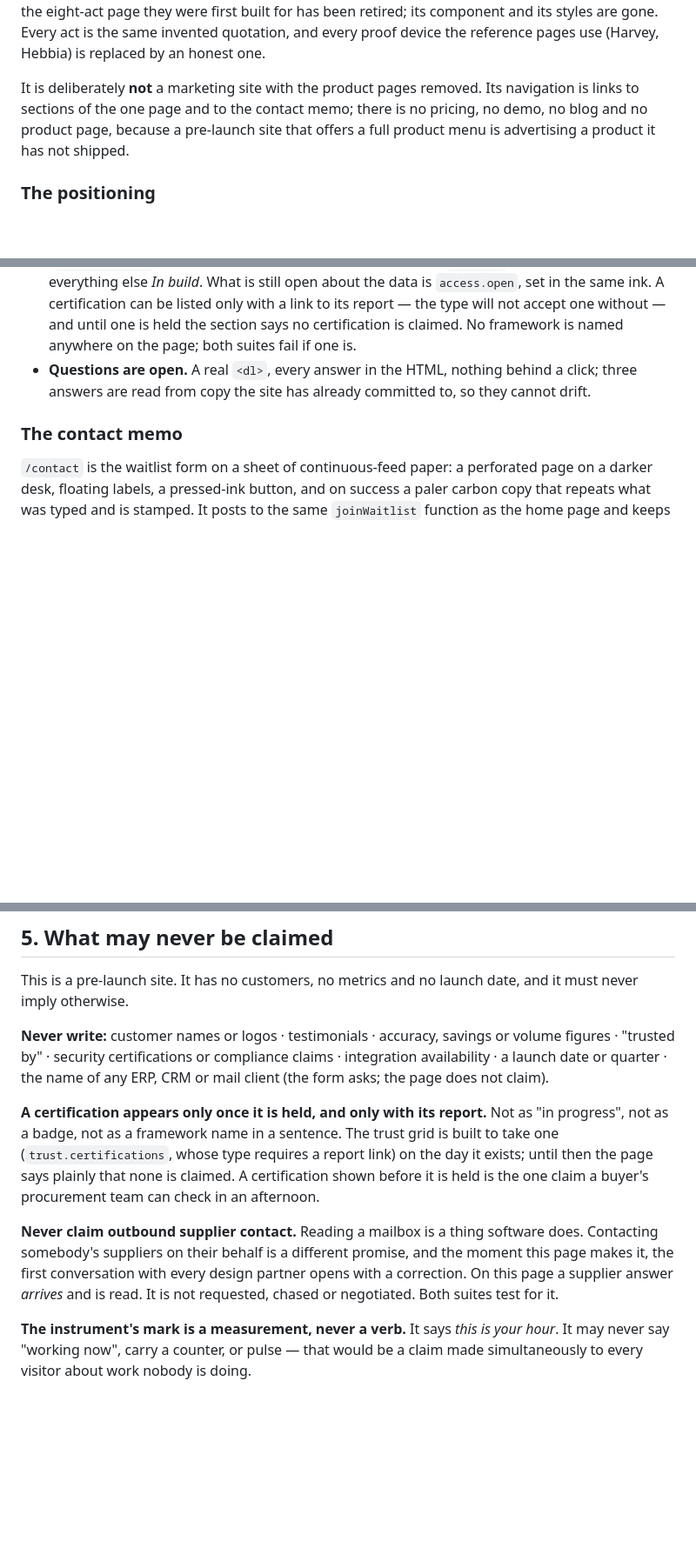
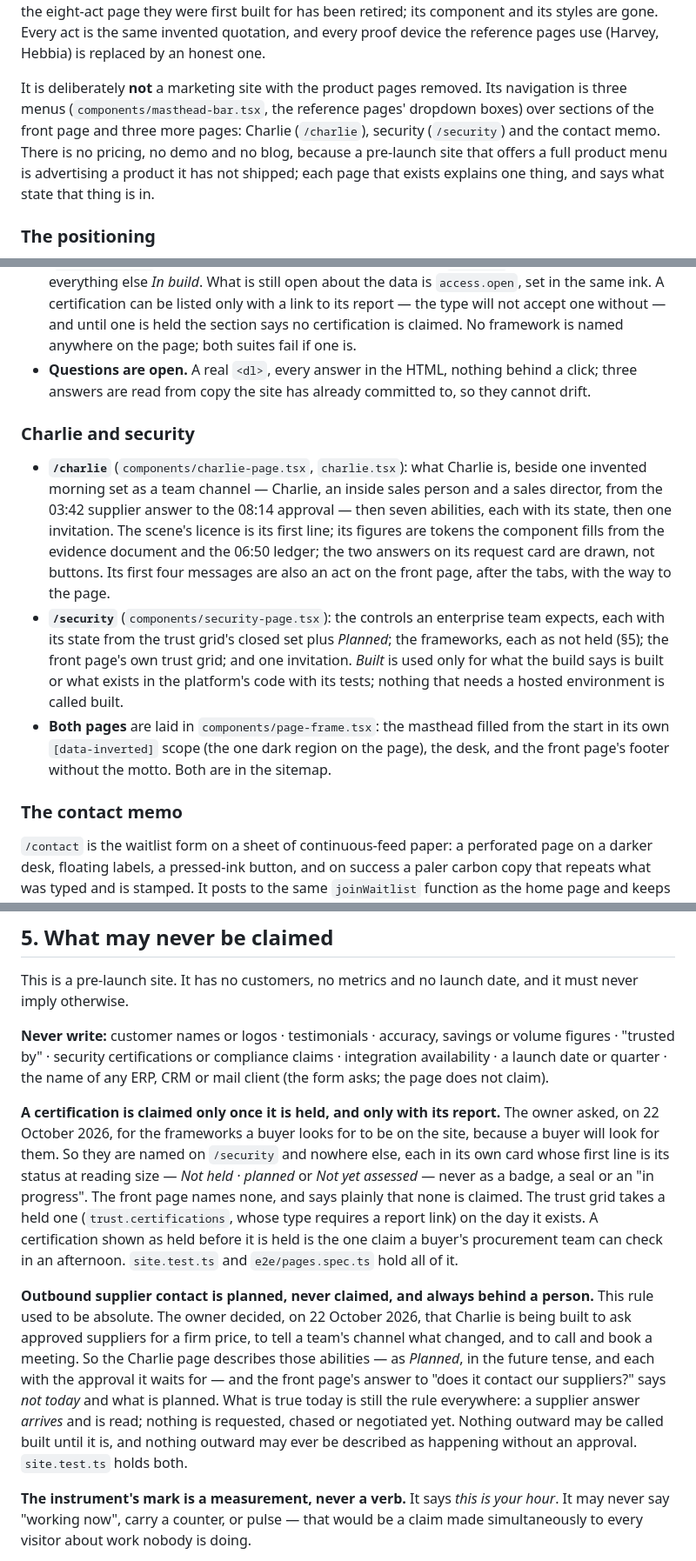
Before and after one commit to Haseeb-Arshad/incillum-upcoming, a Markdown page: AGENTS.md, 3 parts joined by grey strips. Shown at 87% size. GitHub-like rendering; blank space fills up the shorter version.

Commit message:
Record the owner's two rule changes and the new pages in AGENTS.md
Outbound supplier contact may be described as planned and always behind
an approval, never as built; the frameworks a buyer looks for are named on
/security only, each as not held. The navigation is three menus over the
front page and the Charlie, security and contact pages.

```diff
--- a/AGENTS.md
+++ b/AGENTS.md
@@ -20,9 +20,12 @@ invented quotation, and every proof device the reference pages use (Harvey,
 Hebbia) is replaced by an honest one.
 
 It is deliberately **not** a marketing site with the product pages removed. Its
-navigation is links to sections of the one page and to the contact memo; there
-is no pricing, no demo, no blog and no product page, because a pre-launch site
-that offers a full product menu is advertising a product it has not shipped.
+navigation is three menus (`components/masthead-bar.tsx`, the reference pages'
+dropdown boxes) over sections of the front page and three more pages: Charlie
+(`/charlie`), security (`/security`) and the contact memo. There is no pricing,
+no demo and no blog, because a pre-launch site that offers a full product menu
+is advertising a product it has not shipped; each page that exists explains one
+thing, and says what state that thing is in.
 
 ### The positioning
 
@@ -249,6 +252,27 @@ each says so in its component's header:
   behind a click; three answers are read from copy the site has already
   committed to, so they cannot drift.
 
+### Charlie and security
+
+- **`/charlie`** (`components/charlie-page.tsx`, `charlie.tsx`): what Charlie is,
+  beside one invented morning set as a team channel — Charlie, an inside sales
+  person and a sales director, from the 03:42 supplier answer to the 08:14
+  approval — then seven abilities, each with its state, then one invitation.
+  The scene's licence is its first line; its figures are tokens the component
+  fills from the evidence document and the 06:50 ledger; the two answers on its
+  request card are drawn, not buttons. Its first four messages are also an act
+  on the front page, after the tabs, with the way to the page.
+- **`/security`** (`components/security-page.tsx`): the controls an enterprise
+  team expects, each with its state from the trust grid's closed set plus
+  *Planned*; the frameworks, each as not held (§5); the front page's own trust
+  grid; and one invitation. *Built* is used only for what the build says is
+  built or what exists in the platform's code with its tests; nothing that
+  needs a hosted environment is called built.
+- **Both pages** are laid in `components/page-frame.tsx`: the masthead filled
+  from the start in its own `[data-inverted]` scope (the one dark region on the
+  page), the desk, and the front page's footer without the motto. Both are in
+  the sitemap.
+
 ### The contact memo
 
 `/contact` is the waitlist form on a sheet of continuous-feed paper: a perforated
@@ -403,18 +427,28 @@ volume figures · "trusted by" · security certifications or compliance claims
 integration availability · a launch date or quarter · the name of any ERP, CRM
 or mail client (the form asks; the page does not claim).
 
-**A certification appears only once it is held, and only with its report.**
-Not as "in progress", not as a badge, not as a framework name in a sentence.
-The trust grid is built to take one (`trust.certifications`, whose type requires
-a report link) on the day it exists; until then the page says plainly that none
-is claimed. A certification shown before it is held is the one claim a buyer's
-procurement team can check in an afternoon.
+**A certification is claimed only once it is held, and only with its report.**
+The owner asked, on 22 October 2026, for the frameworks a buyer looks for to be
+on the site, because a buyer will look for them. So they are named on
+`/security` and nowhere else, each in its own card whose first line is its
+status at reading size — *Not held · planned* or *Not yet assessed* — never as a
+badge, a seal or an "in progress". The front page names none, and says plainly
+that none is claimed. The trust grid takes a held one (`trust.certifications`,
+whose type requires a report link) on the day it exists. A certification shown
+as held before it is held is the one claim a buyer's procurement team can
+check in an afternoon. `site.test.ts` and `e2e/pages.spec.ts` hold all of it.
 
-**Never claim outbound supplier contact.** Reading a mailbox is a thing software
-does. Contacting somebody's suppliers on their behalf is a different promise,
-and the moment this page makes it, the first conversation with every design
-partner opens with a correction. On this page a supplier answer *arrives* and is
-read. It is not requested, chased or negotiated. Both suites test for it.
+**Outbound supplier contact is planned, never claimed, and always behind a
+person.** This rule used to be absolute. The owner decided, on 22 October 2026,
+that Charlie is being built to ask approved suppliers for a firm price, to tell
+a team's channel what changed, and to call and book a meeting. So the Charlie
+page describes those abilities — as *Planned*, in the future tense, and each
+with the approval it waits for — and the front page's answer to "does it
+contact our suppliers?" says *not today* and what is planned. What is true
+today is still the rule everywhere: a supplier answer *arrives* and is read;
+nothing is requested, chased or negotiated yet. Nothing outward may be called
+built until it is, and nothing outward may ever be described as happening
+without an approval. `site.test.ts` holds both.
 
 **The instrument's mark is a measurement, never a verb.** It says *this is your
 hour*. It may never say "working now", carry a counter, or pulse — that would be
```
